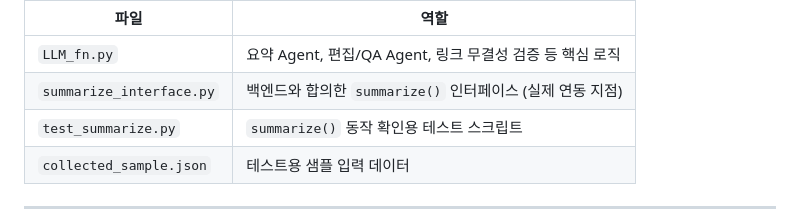
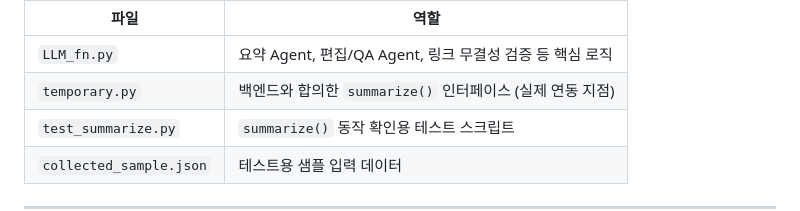
Before and after one commit to jimmychoi46/KNU-AI-Boot-2026-Team-project, a Markdown page: README.md, the part around the change. Rendered like a GitHub page; folded sections open.

```diff
--- a/README.md
+++ b/README.md
@@ -12,7 +12,7 @@
 | 파일 | 역할 |
 |---|---|
 | `LLM_fn.py` | 요약 Agent, 편집/QA Agent, 링크 무결성 검증 등 핵심 로직 |
-| `summarize_interface.py` | 백엔드와 합의한 `summarize()` 인터페이스 (실제 연동 지점) |
+| `temporary.py` | 백엔드와 합의한 `summarize()` 인터페이스 (실제 연동 지점) |
 | `test_summarize.py` | `summarize()` 동작 확인용 테스트 스크립트 |
 | `collected_sample.json` | 테스트용 샘플 입력 데이터 |
 
```
